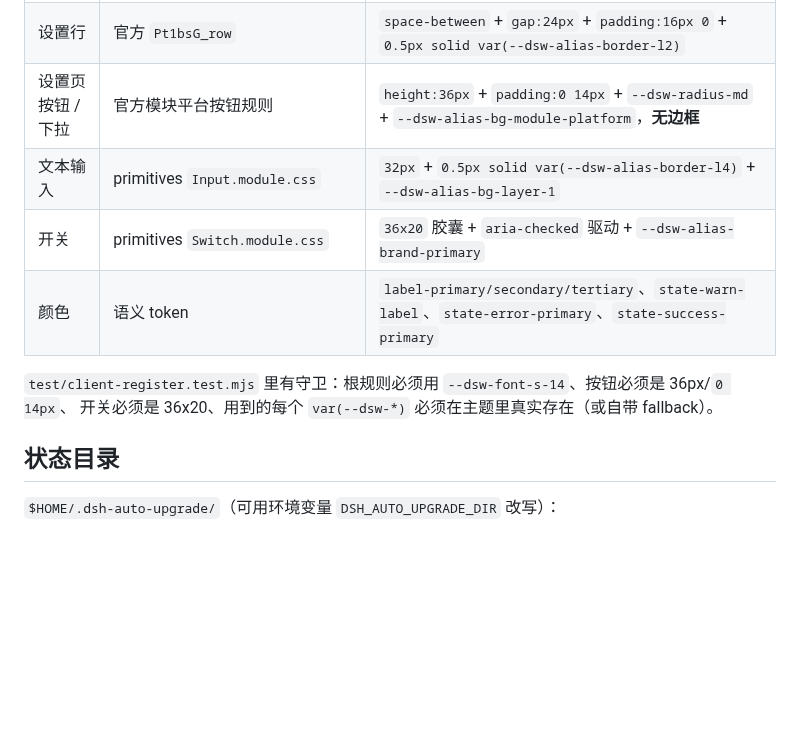
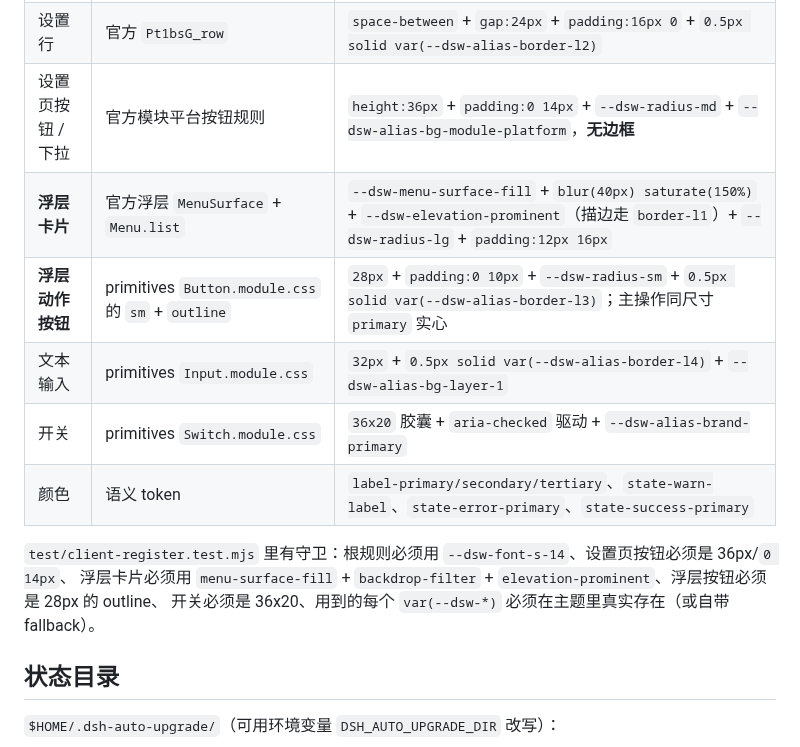
Before and after one commit to guraul/self-dsh-plugins, a Markdown page: dsh-auto-upgrade/README.md, the part around the change. GitHub-like rendering; blank space fills up the shorter version.

```diff
--- a/dsh-auto-upgrade/README.md
+++ b/dsh-auto-upgrade/README.md
@@ -76,11 +76,14 @@ node --test test/official-compat.test.mjs        # 需要本机装有 @deepseek-
 | 正文 / 强调 / 描述 | `--dsw-font-s-14` / `--dsw-font-s-strong-14` / `--dsw-font-xxs-12` | 14/22 · **500** 14/22 · 12/18 |
 | 设置行 | 官方 `Pt1bsG_row` | `space-between` + `gap:24px` + `padding:16px 0` + `0.5px solid var(--dsw-alias-border-l2)` |
 | 设置页按钮 / 下拉 | 官方模块平台按钮规则 | `height:36px` + `padding:0 14px` + `--dsw-radius-md` + `--dsw-alias-bg-module-platform`，**无边框** |
+| **浮层卡片** | 官方浮层 `MenuSurface` + `Menu.list` | `--dsw-menu-surface-fill` + `blur(40px) saturate(150%)` + `--dsw-elevation-prominent`（描边走 `border-l1`）+ `--dsw-radius-lg` + `padding:12px 16px` |
+| **浮层动作按钮** | primitives `Button.module.css` 的 `sm` + `outline` | `28px` + `padding:0 10px` + `--dsw-radius-sm` + `0.5px solid var(--dsw-alias-border-l3)`；主操作同尺寸 `primary` 实心 |
 | 文本输入 | primitives `Input.module.css` | `32px` + `0.5px solid var(--dsw-alias-border-l4)` + `--dsw-alias-bg-layer-1` |
 | 开关 | primitives `Switch.module.css` | `36x20` 胶囊 + `aria-checked` 驱动 + `--dsw-alias-brand-primary` |
 | 颜色 | 语义 token | `label-primary/secondary/tertiary`、`state-warn-label`、`state-error-primary`、`state-success-primary` |
 
-`test/client-register.test.mjs` 里有守卫：根规则必须用 `--dsw-font-s-14`、按钮必须是 36px/`0 14px`、
+`test/client-register.test.mjs` 里有守卫：根规则必须用 `--dsw-font-s-14`、设置页按钮必须是 36px/`0 14px`、
+浮层卡片必须用 `menu-surface-fill` + `backdrop-filter` + `elevation-prominent`、浮层按钮必须是 28px 的 outline、
 开关必须是 36x20、用到的每个 `var(--dsw-*)` 必须在主题里真实存在（或自带 fallback）。
 
 ## 状态目录
```
Also changed, not shown: README.md (+3 -2 lines), dsh-auto-upgrade/docs/screenshots/overlay.png, 4 other files.
